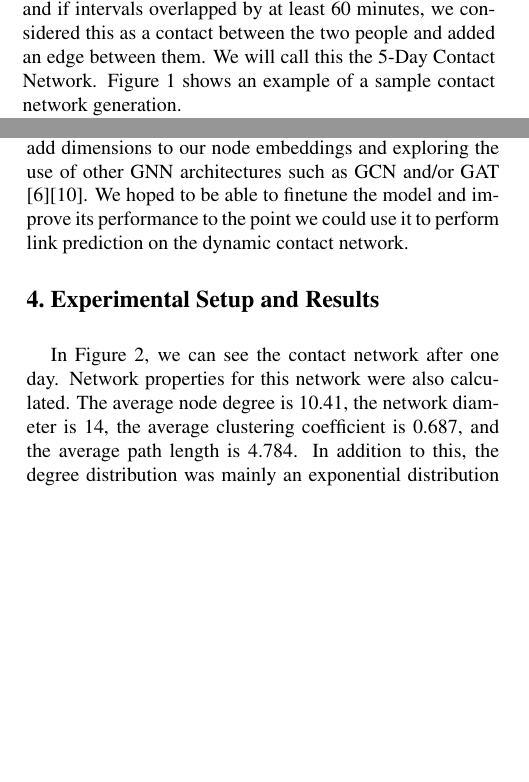
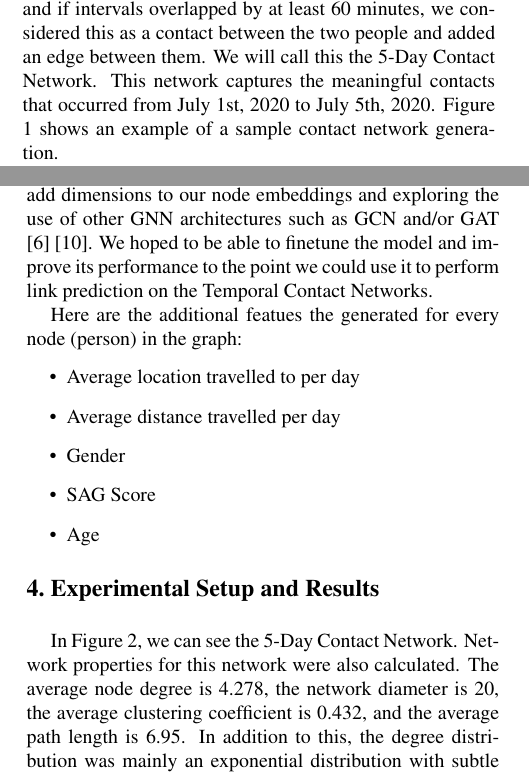
Before and after one commit to afnanmmir/Infection-Tracing, a LaTeX paper (docs/M2/latex8.tex): two parts of the columns of pages 1 and 2 of 3, joined at a grey line, cut so that both start at the same text, the shorter picture padded with empty space. Compiled offline with pdfLaTeX.

```diff
--- a/docs/M2/latex8.tex
+++ b/docs/M2/latex8.tex
@@ -139,7 +139,7 @@
 
 % We used data only from July 1st, 2020 to generate a sample network. Our nodes were all the unique device IDs in the dataset, which correspond to people. For our edges, we used the following logic: we ignored entries with a dwell time less than 60 minutes, as we assumed this not enough time to make significant contact with others. Then, we used the UTC date and hour with the dwell time to determine the arrival and departure time interval for each entry. We then compared every entry with every other entry. If the entries' locations were the same and if intervals overlapped by at least 60 minutes, we considered this as a contact between the two people and added an edge between them. Figure \ref{fig:toy_label} shows an example of a sample contact network generation.
 
-Firstly, we used data from July 1st, 2020 to July 5th, 2020 to create a sample contact network. Our nodes were all the unique device IDs in the dataset, which correspond to people. For our edges, we used the following logic: we ignored entries with a dwell time less than 60 minutes, as we assumed this not enough time to make significant contact with others. Then, we used the UTC date and hour with the dwell time to determine the arrival and departure time interval for each entry. We then compared every entry with every other entry. If the entries' locations were the same and if intervals overlapped by at least 60 minutes, we considered this as a contact between the two people and added an edge between them. We will call this the 5-Day Contact Network. Figure \ref{fig:toy_label} shows an example of a sample contact network generation.
+Firstly, we used data from July 1st, 2020 to July 5th, 2020 to create a sample contact network. Our nodes were all the unique device IDs in the dataset, which correspond to people. For our edges, we used the following logic: we ignored entries with a dwell time less than 60 minutes, as we assumed this not enough time to make significant contact with others. Then, we used the UTC date and hour with the dwell time to determine the arrival and departure time interval for each entry. We then compared every entry with every other entry. If the entries' locations were the same and if intervals overlapped by at least 60 minutes, we considered this as a contact between the two people and added an edge between them. We will call this the 5-Day Contact Network. This network captures the meaningful contacts that occurred from July 1st, 2020 to July 5th, 2020. Figure \ref{fig:toy_label} shows an example of a sample contact network generation.
 
 \begin{figure}
     \centering
@@ -177,9 +178,17 @@
 
-After creating the baseline model, we searched for ways to improve the model's performance on the graph. This would include performing feature engineering techniques to add dimensions to our node embeddings and exploring the use of other GNN architectures such as GCN and/or GAT \cite{kipf2017semisupervised}\cite{veličković2018graph}. We hoped to be able to finetune the model and improve its performance to the point we could use it to perform link prediction on the dynamic contact network.
+After creating the baseline model, we searched for ways to improve the model's performance on the graph. This would include performing feature engineering techniques to add dimensions to our node embeddings and exploring the use of other GNN architectures such as GCN and/or GAT \cite{kipf2017semisupervised} \cite{veličković2018graph}. We hoped to be able to finetune the model and improve its performance to the point we could use it to perform link prediction on the Temporal Contact Networks.
+
+Here are the additional featues the generated for every node (person) in the graph:
+\begin{itemize}
+    \item Average location travelled to per day
+    \item Average distance travelled per day
+    \item Gender
+    \item SAG Score
+    \item Age
+\end{itemize}
 % Then for each hour from 1 to 23, we looked at all contacts between people, and if an infected person came into contact with a susceptible person, we infected the susceptible person with a probability of 1.0. We did this for 24 hours.
 
 % Next, with each time step (1 hour), we looked at all the neighbors of each infected node and infected them with a probability of 1.0, so we assumed any contact led to an infection. We did this for 24 hours.
 
 
 \Section{Experimental Setup and Results}
-In Figure \ref{fig:my_label}, we can see the contact network after one day.
@@ -190,6 +207,8 @@
     \label{fig:my_label}
 \end{figure}
-Network properties for this network were also calculated. The average node degree is 10.41, the network diameter is 14, the average clustering coefficient is 0.687, and the average path length is 4.784. In addition to this, the degree distribution was mainly an exponential distribution with subtle hints at a power-law. This can also be seen from the network itself, as we can see the presence of a few hubs in the network. This makes sense, as we should expect a social network to be scale-free, but we do not have all the data points, so it is not fully scale-free on the sample network.
+
+In Figure \ref{fig:my_label}, we can see the 5-Day Contact Network.
+Network properties for this network were also calculated. The average node degree is 4.278, the network diameter is 20, the average clustering coefficient is 0.432, and the average path length is 6.95. In addition to this, the degree distribution was mainly an exponential distribution with subtle hints at a power-law. This can also be seen from the network itself, as we can see the presence of a few hubs in the network. This makes sense, as we should expect a social network to be scale-free, but we do not have all the data points, so it is not fully scale-free on the sample network.
 
 In addition, we can see the resulting infected graph from our simulation in Figure \ref{fig:my_label2}.
 \begin{figure}
```
Also changed, not shown: docs/M2/imgs/5_day_degree_distribution.png (added), docs/M2/imgs/5_day_log_log_degree_distribution.png (added), docs/M2/imgs/5_day_network.png (added), docs/M2/imgs/complete_simulation.png (added), docs/M2/imgs/static_prediction_data_split.png (added), docs/M2/imgs/temporal_network_analysis.png (added), docs/M2/latex8.pdf, docs/M2/latex8.tex (19 more changed lines), 5 other files.
